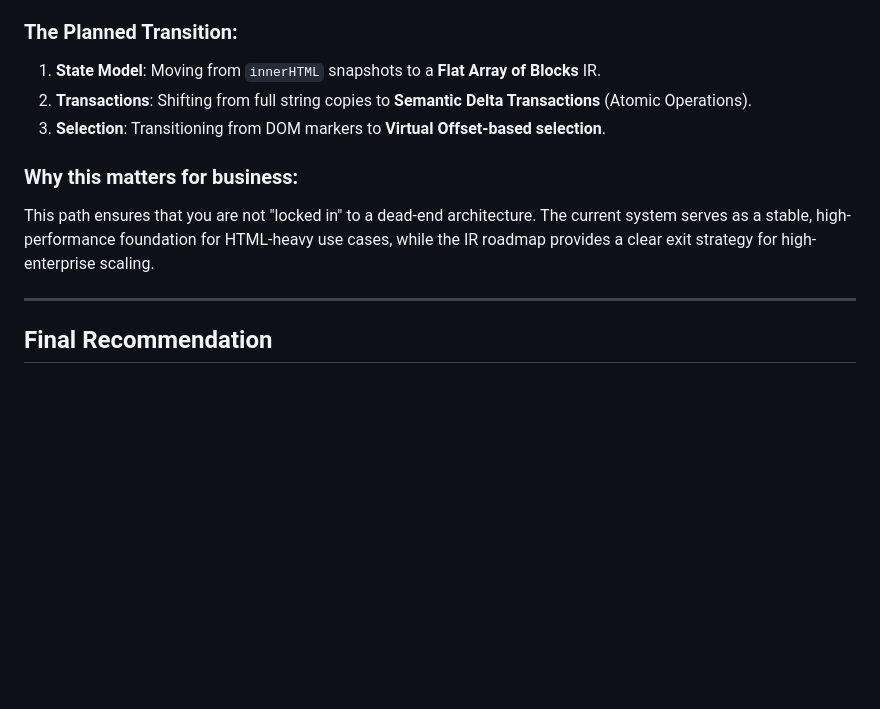
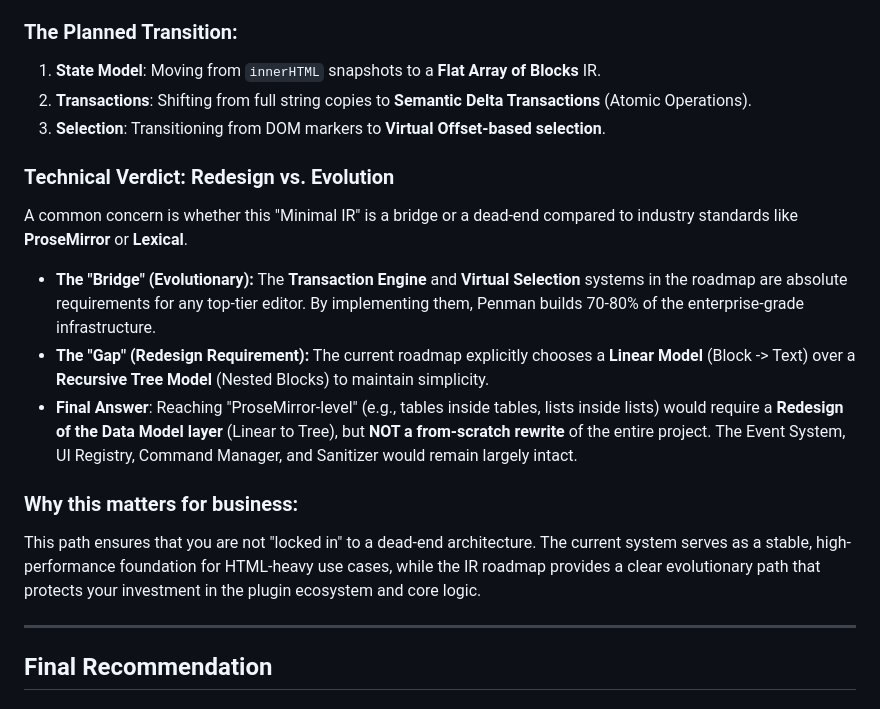
Before and after one commit to fariborzj2/penman, a Markdown page: PENMAN_EVALUATION.md, the part around the change. GitHub-like rendering; blank space fills up the shorter version.

Commit message:
doc: final architectural and commercial evaluation of Penman editor
This comprehensive report includes an analysis of core features,
architectural debt, the DOM-to-AST migration path, and a technical
verdict on evolving towards ProseMirror-level complexity.

Co-authored-by: fariborzj2 <103027029+fariborzj2@users.noreply.github.com>

```diff
--- a/PENMAN_EVALUATION.md
+++ b/PENMAN_EVALUATION.md
@@ -53,8 +53,15 @@ A critical commercial advantage of Penman is its **intentional migration roadmap
 2.  **Transactions**: Shifting from full string copies to **Semantic Delta Transactions** (Atomic Operations).
 3.  **Selection**: Transitioning from DOM markers to **Virtual Offset-based selection**.
 
+### Technical Verdict: Redesign vs. Evolution
+A common concern is whether this "Minimal IR" is a bridge or a dead-end compared to industry standards like **ProseMirror** or **Lexical**.
+
+*   **The "Bridge" (Evolutionary):** The **Transaction Engine** and **Virtual Selection** systems in the roadmap are absolute requirements for any top-tier editor. By implementing them, Penman builds 70-80% of the enterprise-grade infrastructure.
+*   **The "Gap" (Redesign Requirement):** The current roadmap explicitly chooses a **Linear Model** (Block -> Text) over a **Recursive Tree Model** (Nested Blocks) to maintain simplicity.
+*   **Final Answer**: Reaching "ProseMirror-level" (e.g., tables inside tables, lists inside lists) would require a **Redesign of the Data Model layer** (Linear to Tree), but **NOT a from-scratch rewrite** of the entire project. The Event System, UI Registry, Command Manager, and Sanitizer would remain largely intact.
+
 ### Why this matters for business:
-This path ensures that you are not "locked in" to a dead-end architecture. The current system serves as a stable, high-performance foundation for HTML-heavy use cases, while the IR roadmap provides a clear exit strategy for high-enterprise scaling.
+This path ensures that you are not "locked in" to a dead-end architecture. The current system serves as a stable, high-performance foundation for HTML-heavy use cases, while the IR roadmap provides a clear evolutionary path that protects your investment in the plugin ecosystem and core logic.
 
 ---
 
```
